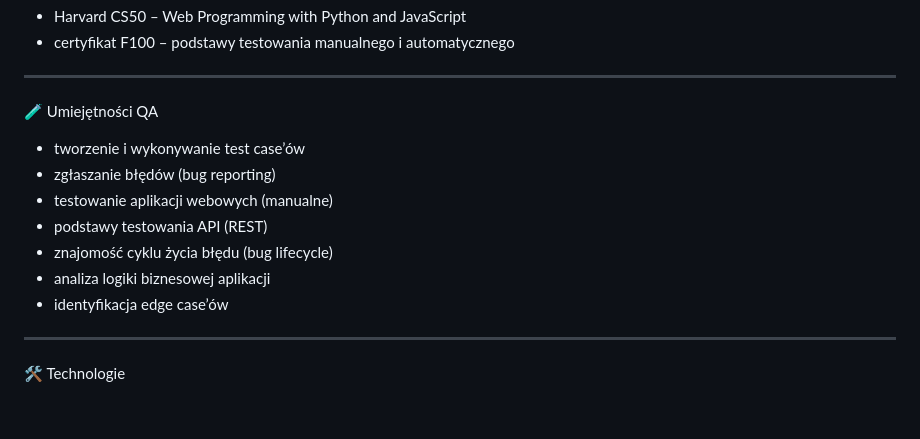
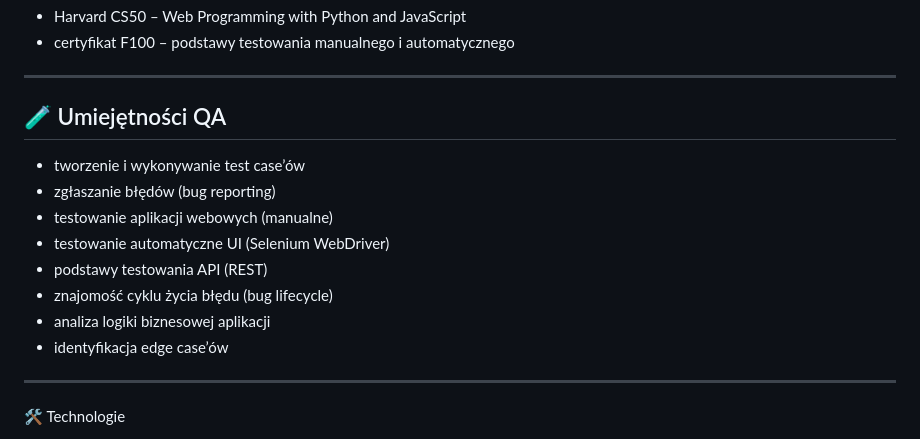
Before and after one commit to awaw92/awaw92, a Markdown page: README.md, the part around the change. Drawn GitHub-style; blank space fills up the shorter version.

```diff
--- a/README.md
+++ b/README.md
@@ -21,15 +21,16 @@ Dodatkowo ukończyłem:
 
 ---
 
-🧪 Umiejętności QA
+## 🧪 Umiejętności QA
 
-* tworzenie i wykonywanie test case’ów
-* zgłaszanie błędów (bug reporting)
-* testowanie aplikacji webowych (manualne)
-* podstawy testowania API (REST)
-* znajomość cyklu życia błędu (bug lifecycle)
-* analiza logiki biznesowej aplikacji
-* identyfikacja edge case’ów
+- tworzenie i wykonywanie test case’ów
+- zgłaszanie błędów (bug reporting)
+- testowanie aplikacji webowych (manualne)
+- testowanie automatyczne UI (Selenium WebDriver)
+- podstawy testowania API (REST)
+- znajomość cyklu życia błędu (bug lifecycle)
+- analiza logiki biznesowej aplikacji
+- identyfikacja edge case’ów
 
 ---
 
```
